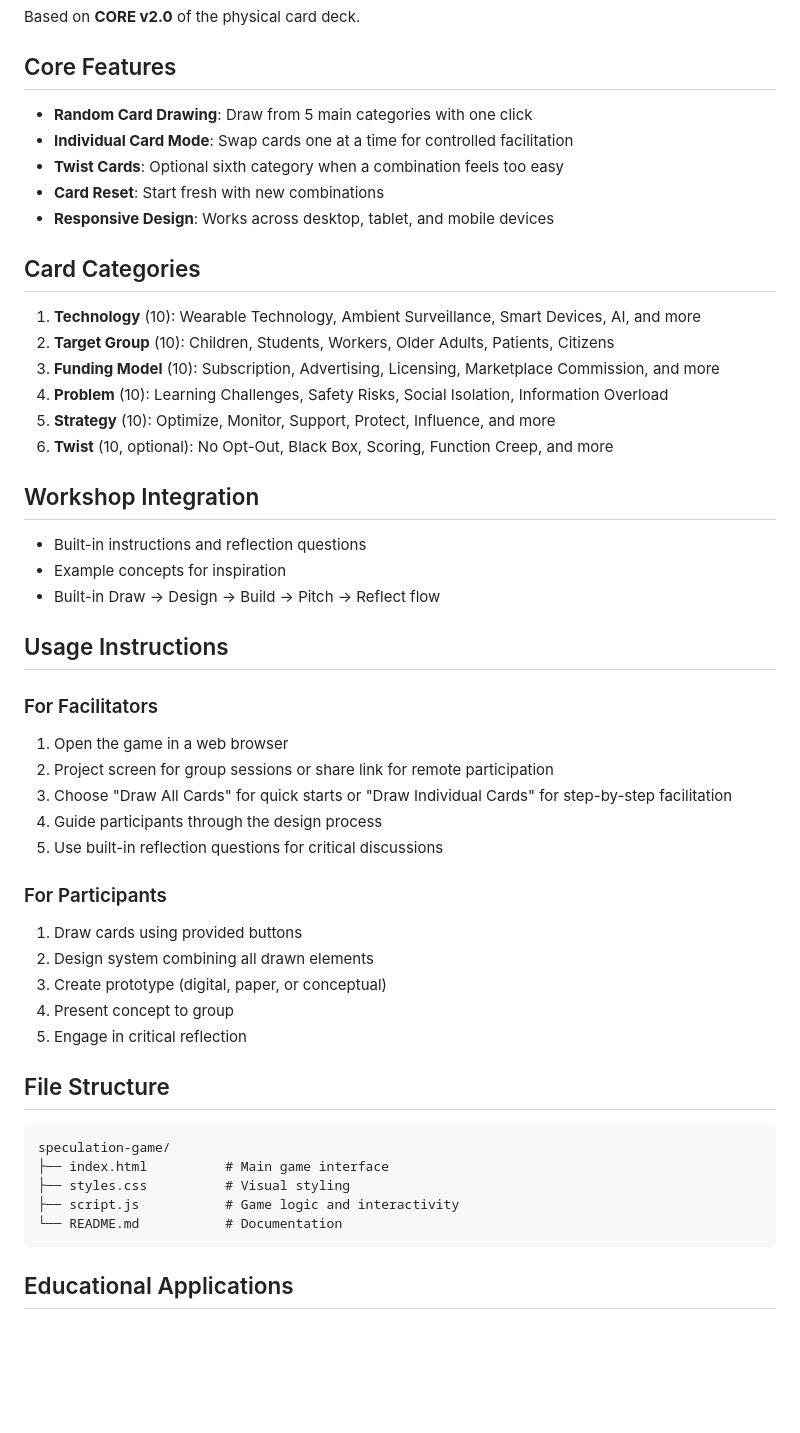
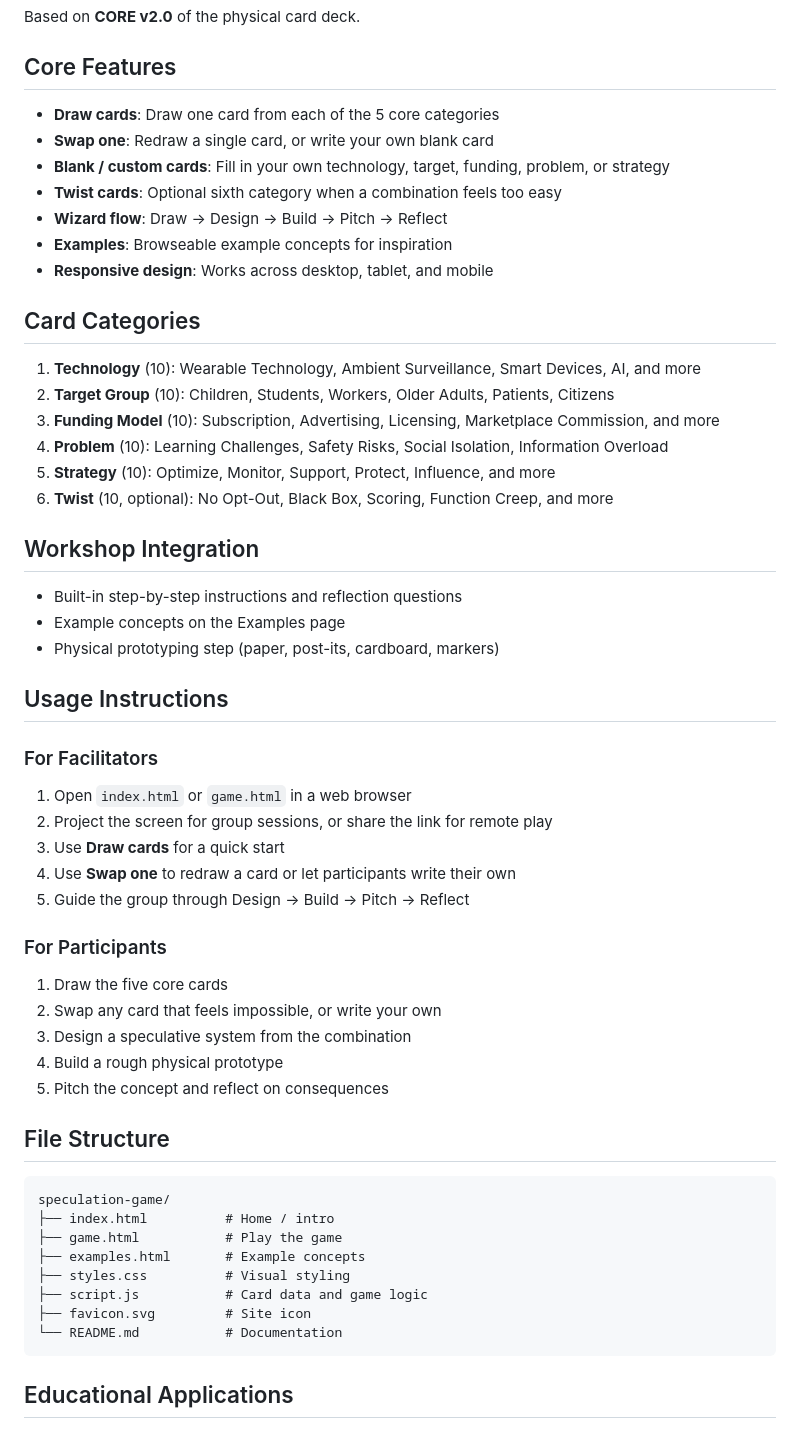
Before and after one commit to vannoordenne/speculation-game, a Markdown page: README.md, the part around one of its changes. GitHub-like rendering; blank space fills up the shorter version.

Commit message:
Update README for Swap, blank cards, and current file layout.

````diff
--- a/README.md
+++ b/README.md
@@ -12,11 +12,13 @@ Based on **CORE v2.0** of the physical card deck.
 
 ## Core Features
 
-- **Random Card Drawing**: Draw from 5 main categories with one click
-- **Individual Card Mode**: Swap cards one at a time for controlled facilitation
-- **Twist Cards**: Optional sixth category when a combination feels too easy
-- **Card Reset**: Start fresh with new combinations
-- **Responsive Design**: Works across desktop, tablet, and mobile devices
+- **Draw cards**: Draw one card from each of the 5 core categories
+- **Swap one**: Redraw a single card, or write your own blank card
+- **Blank / custom cards**: Fill in your own technology, target, funding, problem, or strategy
+- **Twist cards**: Optional sixth category when a combination feels too easy
+- **Wizard flow**: Draw → Design → Build → Pitch → Reflect
+- **Examples**: Browseable example concepts for inspiration
+- **Responsive design**: Works across desktop, tablet, and mobile
 
 ## Card Categories
 
@@ -29,34 +31,36 @@ Based on **CORE v2.0** of the physical card deck.
 
 ## Workshop Integration
 
-- Built-in instructions and reflection questions
-- Example concepts for inspiration
-- Built-in Draw → Design → Build → Pitch → Reflect flow
+- Built-in step-by-step instructions and reflection questions
+- Example concepts on the Examples page
+- Physical prototyping step (paper, post-its, cardboard, markers)
 
 ## Usage Instructions
 
 ### For Facilitators
-1. Open the game in a web browser
-2. Project screen for group sessions or share link for remote participation
-3. Choose "Draw All Cards" for quick starts or "Draw Individual Cards" for step-by-step facilitation
-4. Guide participants through the design process
-5. Use built-in reflection questions for critical discussions
+1. Open `index.html` or `game.html` in a web browser
+2. Project the screen for group sessions, or share the link for remote play
+3. Use **Draw cards** for a quick start
+4. Use **Swap one** to redraw a card or let participants write their own
+5. Guide the group through Design → Build → Pitch → Reflect
 
 ### For Participants
-1. Draw cards using provided buttons
-2. Design system combining all drawn elements
-3. Create prototype (digital, paper, or conceptual)
-4. Present concept to group
-5. Engage in critical reflection
-
+1. Draw the five core cards
+2. Swap any card that feels impossible, or write your own
+3. Design a speculative system from the combination
+4. Build a rough physical prototype
+5. Pitch the concept and reflect on consequences
 
 ## File Structure
 
 ```
 speculation-game/
-├── index.html          # Main game interface
+├── index.html          # Home / intro
+├── game.html           # Play the game
+├── examples.html       # Example concepts
 ├── styles.css          # Visual styling
-├── script.js           # Game logic and interactivity
+├── script.js           # Card data and game logic
+├── favicon.svg         # Site icon
 └── README.md           # Documentation
 ```
 
````
Also changed, not shown: other parts of README.md (+7 -9 lines).
